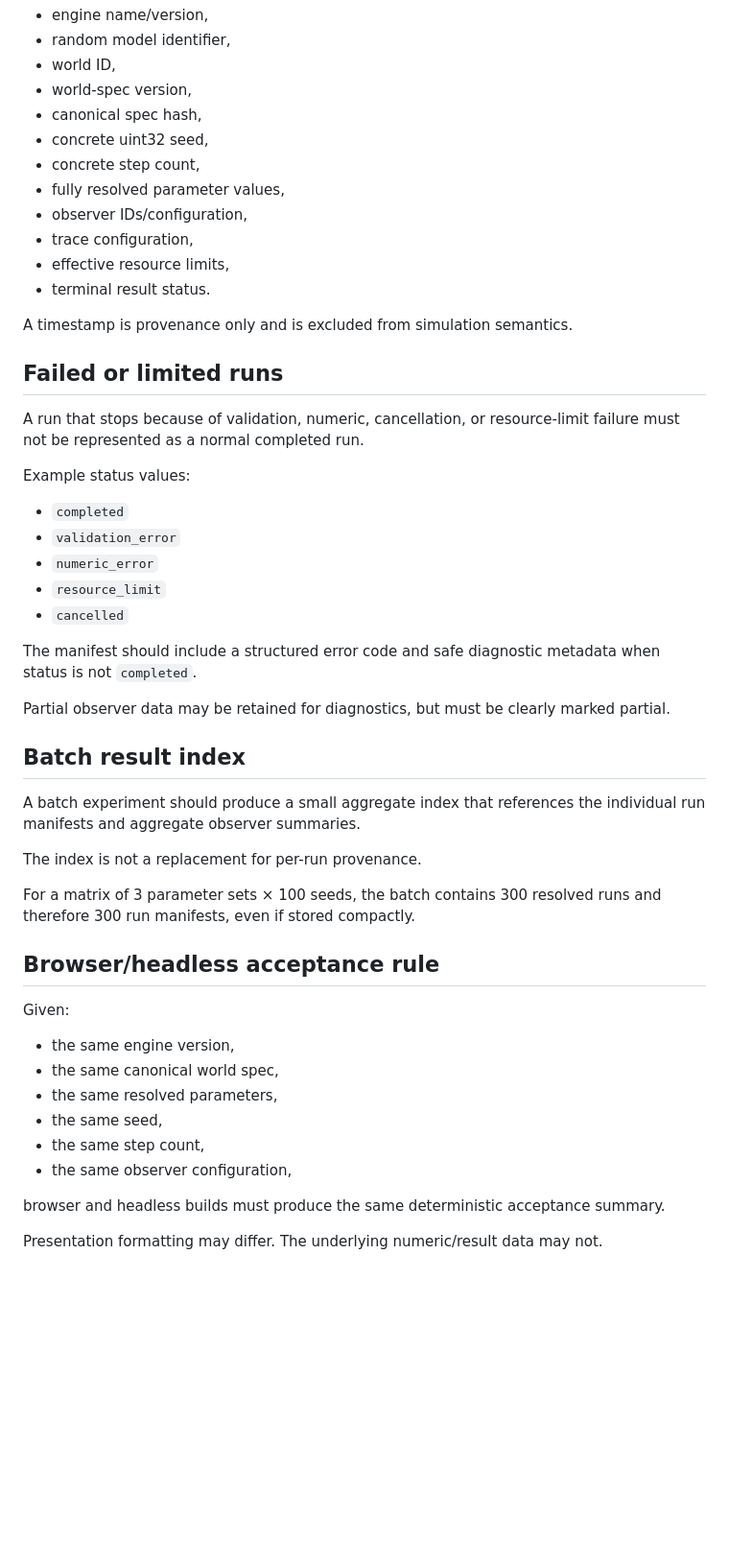
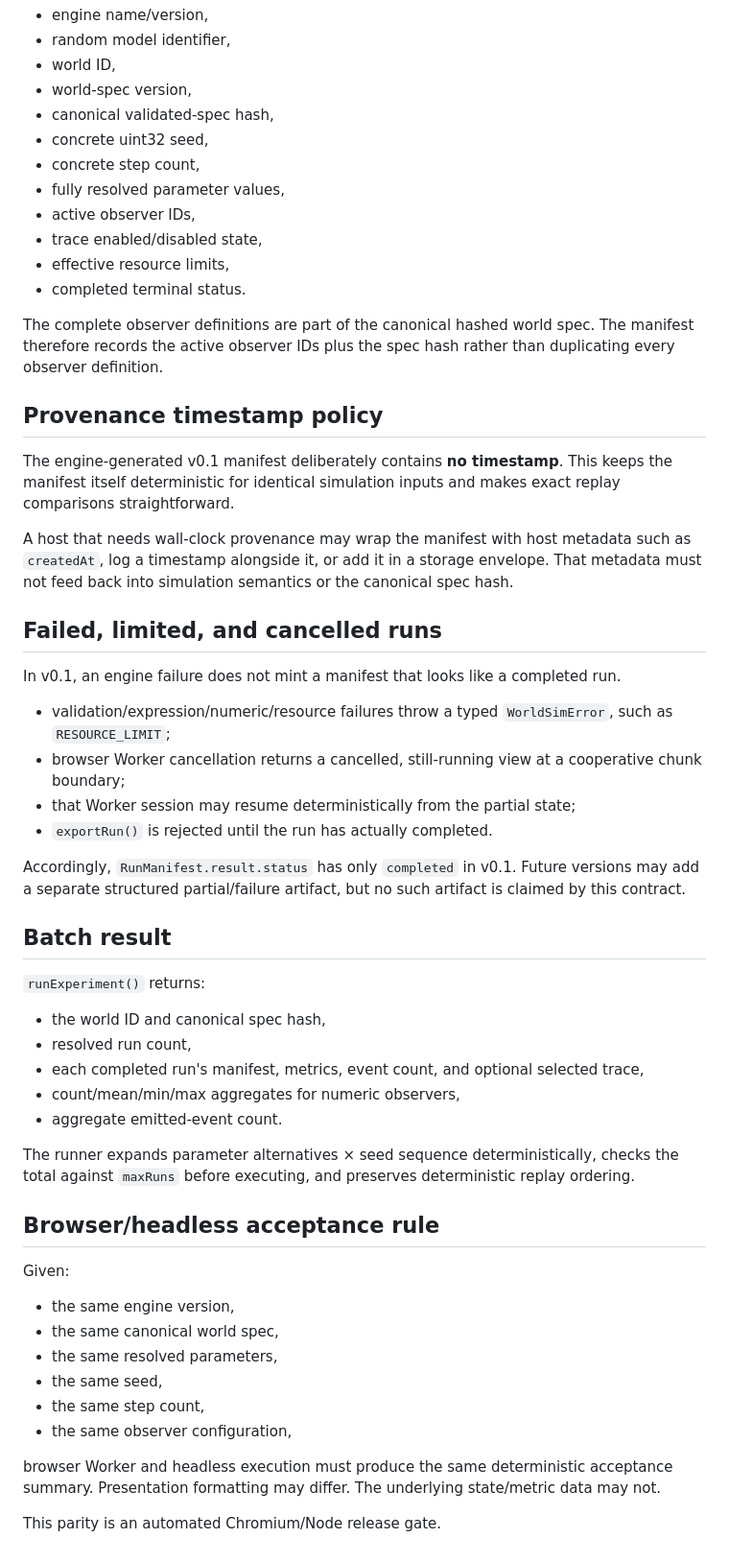
Before and after one commit to yo4e/WorldSimSeed, a Markdown page: docs/run-manifest-v0.1.md, the part around one of its changes. Shown at 96% size. Rendered like a GitHub page; blank space fills up the shorter version.

Commit message:
Align v0.1 manifest docs with runtime

```diff
--- a/docs/run-manifest-v0.1.md
+++ b/docs/run-manifest-v0.1.md
@@ -168,40 +157,45 @@ Required resolved information:
 - random model identifier,
 - world ID,
 - world-spec version,
-- canonical spec hash,
+- canonical validated-spec hash,
 - concrete uint32 seed,
 - concrete step count,
 - fully resolved parameter values,
-- observer IDs/configuration,
-- trace configuration,
+- active observer IDs,
+- trace enabled/disabled state,
 - effective resource limits,
-- terminal result status.
+- completed terminal status.
 
-A timestamp is provenance only and is excluded from simulation semantics.
+The complete observer definitions are part of the canonical hashed world spec. The manifest therefore records the active observer IDs plus the spec hash rather than duplicating every observer definition.
 
-## Failed or limited runs
+## Provenance timestamp policy
 
-A run that stops because of validation, numeric, cancellation, or resource-limit failure must not be represented as a normal completed run.
+The engine-generated v0.1 manifest deliberately contains **no timestamp**. This keeps the manifest itself deterministic for identical simulation inputs and makes exact replay comparisons straightforward.
 
-Example status values:
+A host that needs wall-clock provenance may wrap the manifest with host metadata such as `createdAt`, log a timestamp alongside it, or add it in a storage envelope. That metadata must not feed back into simulation semantics or the canonical spec hash.
 
-- `completed`
-- `validation_error`
-- `numeric_error`
-- `resource_limit`
-- `cancelled`
+## Failed, limited, and cancelled runs
 
-The manifest should include a structured error code and safe diagnostic metadata when status is not `completed`.
+In v0.1, an engine failure does not mint a manifest that looks like a completed run.
 
-Partial observer data may be retained for diagnostics, but must be clearly marked partial.
+- validation/expression/numeric/resource failures throw a typed `WorldSimError`, such as `RESOURCE_LIMIT`;
+- browser Worker cancellation returns a cancelled, still-running view at a cooperative chunk boundary;
+- that Worker session may resume deterministically from the partial state;
+- `exportRun()` is rejected until the run has actually completed.
 
-## Batch result index
+Accordingly, `RunManifest.result.status` has only `completed` in v0.1. Future versions may add a separate structured partial/failure artifact, but no such artifact is claimed by this contract.
 
-A batch experiment should produce a small aggregate index that references the individual run manifests and aggregate observer summaries.
+## Batch result
 
-The index is not a replacement for per-run provenance.
+`runExperiment()` returns:
 
-For a matrix of 3 parameter sets × 100 seeds, the batch contains 300 resolved runs and therefore 300 run manifests, even if stored compactly.
+- the world ID and canonical spec hash,
+- resolved run count,
+- each completed run's manifest, metrics, event count, and optional selected trace,
+- count/mean/min/max aggregates for numeric observers,
+- aggregate emitted-event count.
+
+The runner expands parameter alternatives × seed sequence deterministically, checks the total against `maxRuns` before executing, and preserves deterministic replay ordering.
 
 ## Browser/headless acceptance rule
 
@@ -214,6 +208,6 @@ Given:
 - the same step count,
 - the same observer configuration,
 
-browser and headless builds must produce the same deterministic acceptance summary.
+browser Worker and headless execution must produce the same deterministic acceptance summary. Presentation formatting may differ. The underlying state/metric data may not.
 
-Presentation formatting may differ. The underlying numeric/result data may not.
+This parity is an automated Chromium/Node release gate.
```
Also changed, not shown: other parts of docs/run-manifest-v0.1.md (+22 -33 lines).
